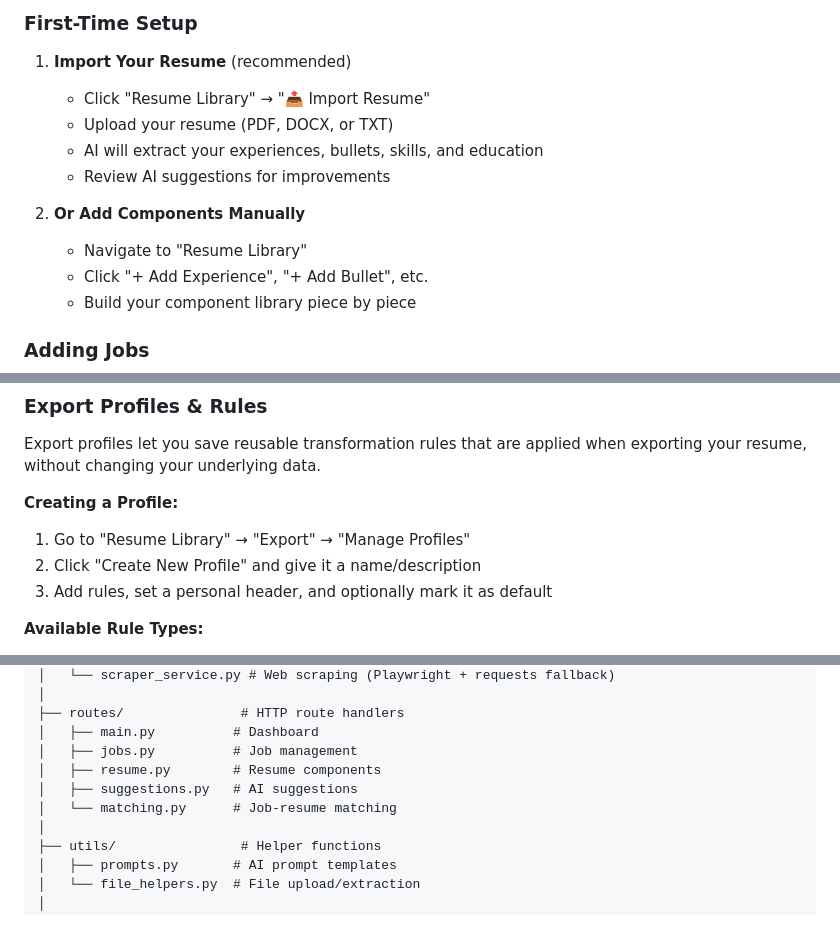
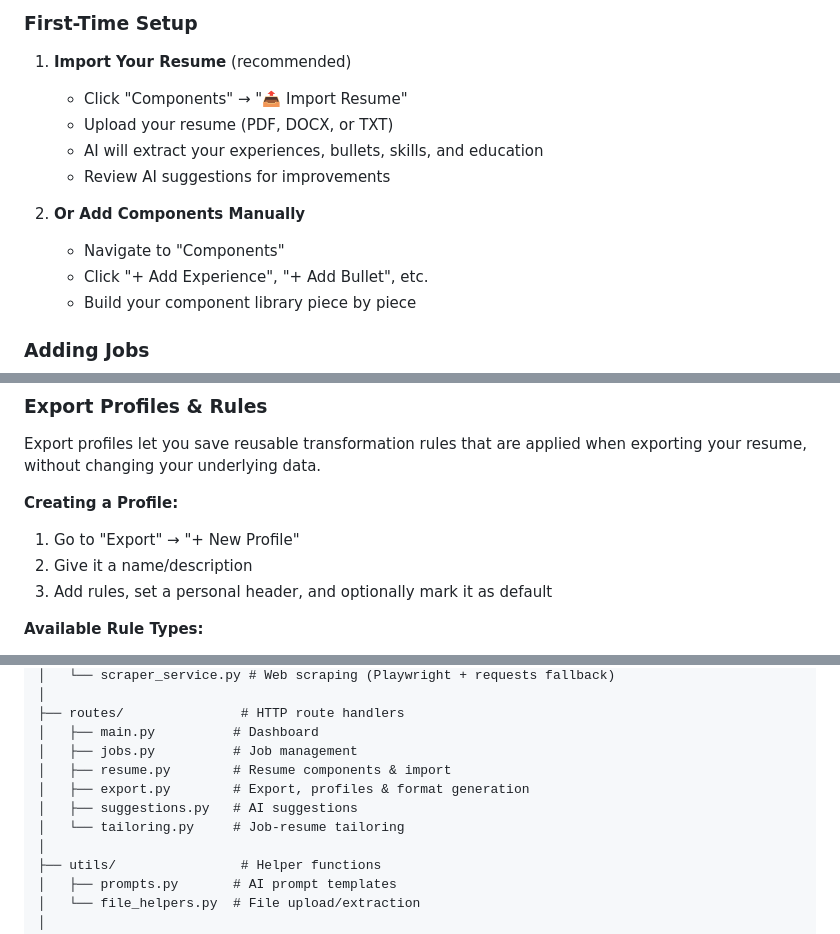
Before and after one commit to thetweed/docker-tailor, a Markdown page: README.md, 3 parts joined by grey strips. Rendered like a GitHub page.

```diff
--- a/README.md
+++ b/README.md
@@ -108,13 +108,13 @@ python app.py
 ### First-Time Setup
 
 1. **Import Your Resume** (recommended)
-   - Click "Resume Library" → "📤 Import Resume"
+   - Click "Components" → "📤 Import Resume"
    - Upload your resume (PDF, DOCX, or TXT)
    - AI will extract your experiences, bullets, skills, and education
    - Review AI suggestions for improvements
 
 2. **Or Add Components Manually**
-   - Navigate to "Resume Library"
+   - Navigate to "Components"
    - Click "+ Add Experience", "+ Add Bullet", etc.
    - Build your component library piece by piece
 
@@ -155,8 +155,8 @@ python app.py
 Export profiles let you save reusable transformation rules that are applied when exporting your resume, without changing your underlying data.
 
 **Creating a Profile:**
-1. Go to "Resume Library" → "Export" → "Manage Profiles"
-2. Click "Create New Profile" and give it a name/description
+1. Go to "Export" → "+ New Profile"
+2. Give it a name/description
 3. Add rules, set a personal header, and optionally mark it as default
 
 **Available Rule Types:**
@@ -214,9 +214,10 @@ job-tracker/
 ├── routes/               # HTTP route handlers
 │   ├── main.py          # Dashboard
 │   ├── jobs.py          # Job management
-│   ├── resume.py        # Resume components
+│   ├── resume.py        # Resume components & import
+│   ├── export.py        # Export, profiles & format generation
 │   ├── suggestions.py   # AI suggestions
-│   └── matching.py      # Job-resume matching
+│   └── tailoring.py     # Job-resume tailoring
 │
 ├── utils/                # Helper functions
 │   ├── prompts.py       # AI prompt templates
```
Also changed, not shown: other parts of README.md (+1 -1 lines).
